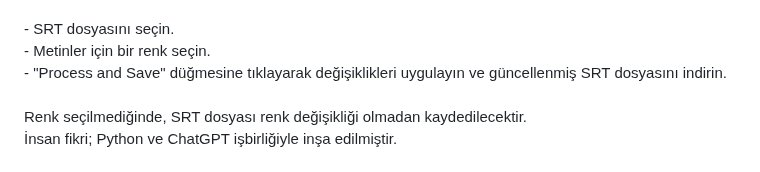
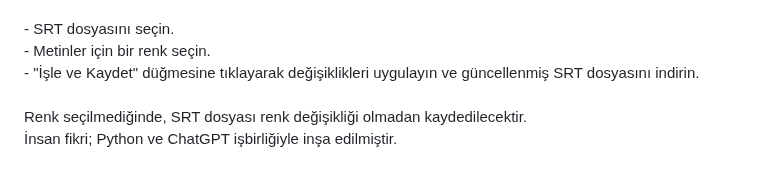
Before and after one commit to cagribolat/Cc-ExtractorSelection.io, a Markdown page: README.md, the part around the change. Rendered like a GitHub page.

```diff
--- a/README.md
+++ b/README.md
@@ -87,7 +87,7 @@
             Bu araç, SRT dosyalarını işlemek için kullanılır. Renk seçimi yaparak metinlerin görünümünü değiştirebilirsiniz. Aşağıdaki adımları izleyerek aracı kullanabilirsiniz:<br><br>
             - SRT dosyasını seçin.<br>
             - Metinler için bir renk seçin.<br>
-            - "Process and Save" düğmesine tıklayarak değişiklikleri uygulayın ve güncellenmiş SRT dosyasını indirin.<br><br>
+            - "İşle ve Kaydet" düğmesine tıklayarak değişiklikleri uygulayın ve güncellenmiş SRT dosyasını indirin.<br><br>
             Renk seçilmediğinde, SRT dosyası renk değişikliği olmadan kaydedilecektir.
         </div>
         <div class="header-text">İnsan fikri; Python ve ChatGPT işbirliğiyle inşa edilmiştir.</div>
```
